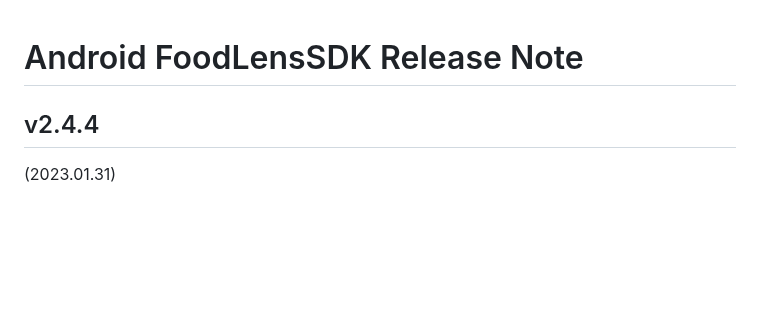
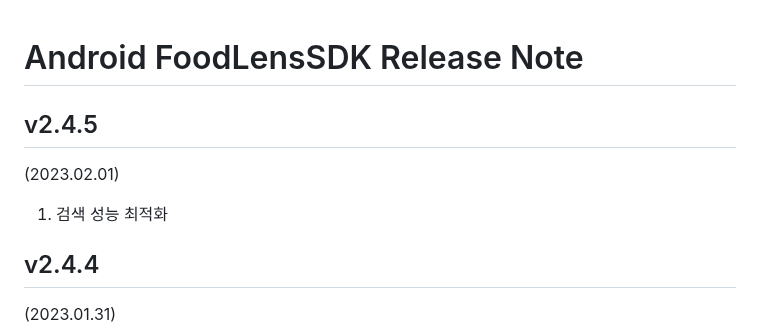
Before and after one commit to doinglab/FoodLensSDK, a Markdown page: Android/ReleaseNote.md, the part around the change. Rendered like a GitHub page; blank space fills up the shorter version.

```diff
--- a/Android/ReleaseNote.md
+++ b/Android/ReleaseNote.md
@@ -1,4 +1,8 @@
 # Android FoodLensSDK Release Note
+## v2.4.5
+(2023.02.01)
+1. 검색 성능 최적화
+
 ## v2.4.4
 (2023.01.31)
 1. 갤러리 활성화 되어 있지 않을때, 갤러리 권한 문제 해결
```
